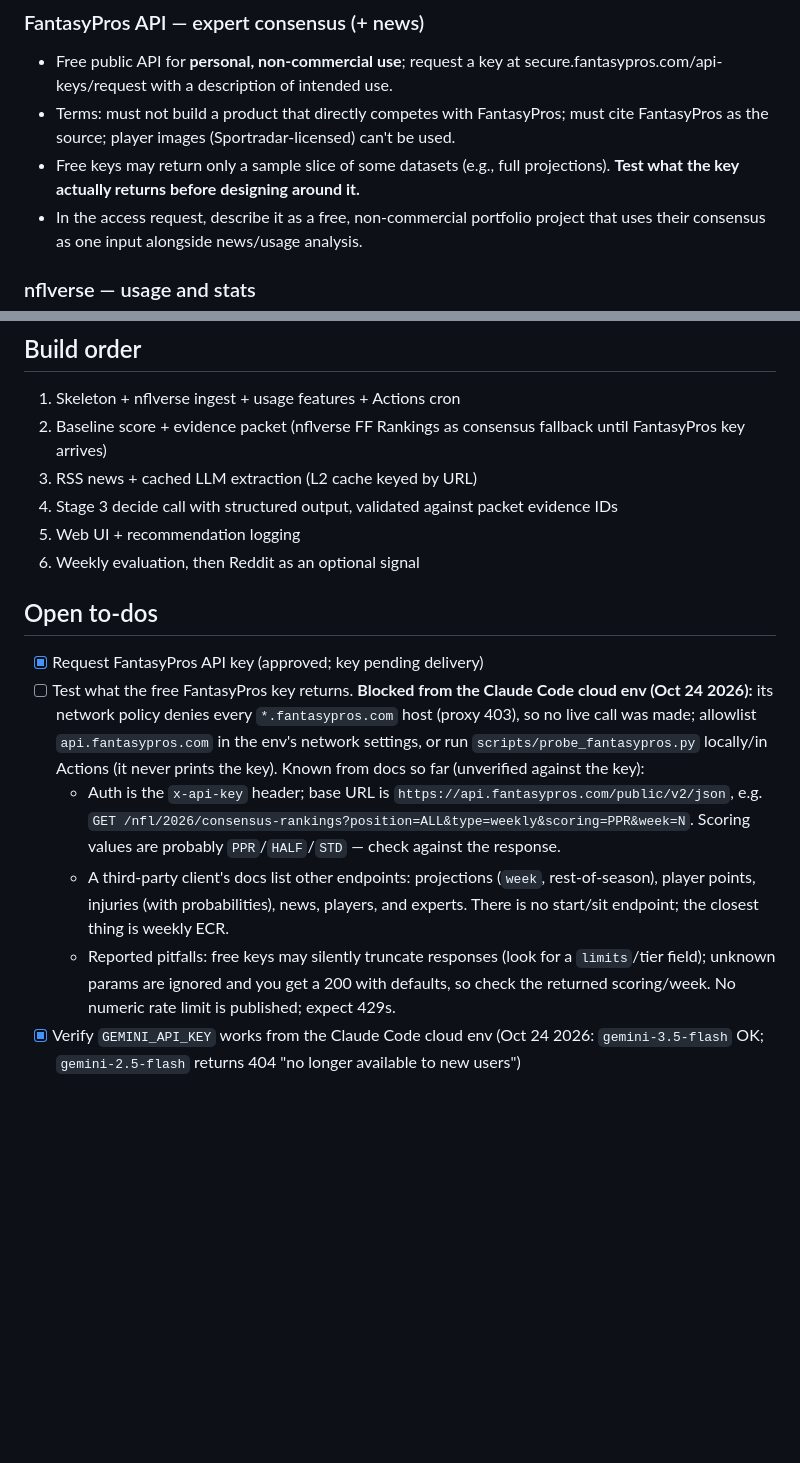
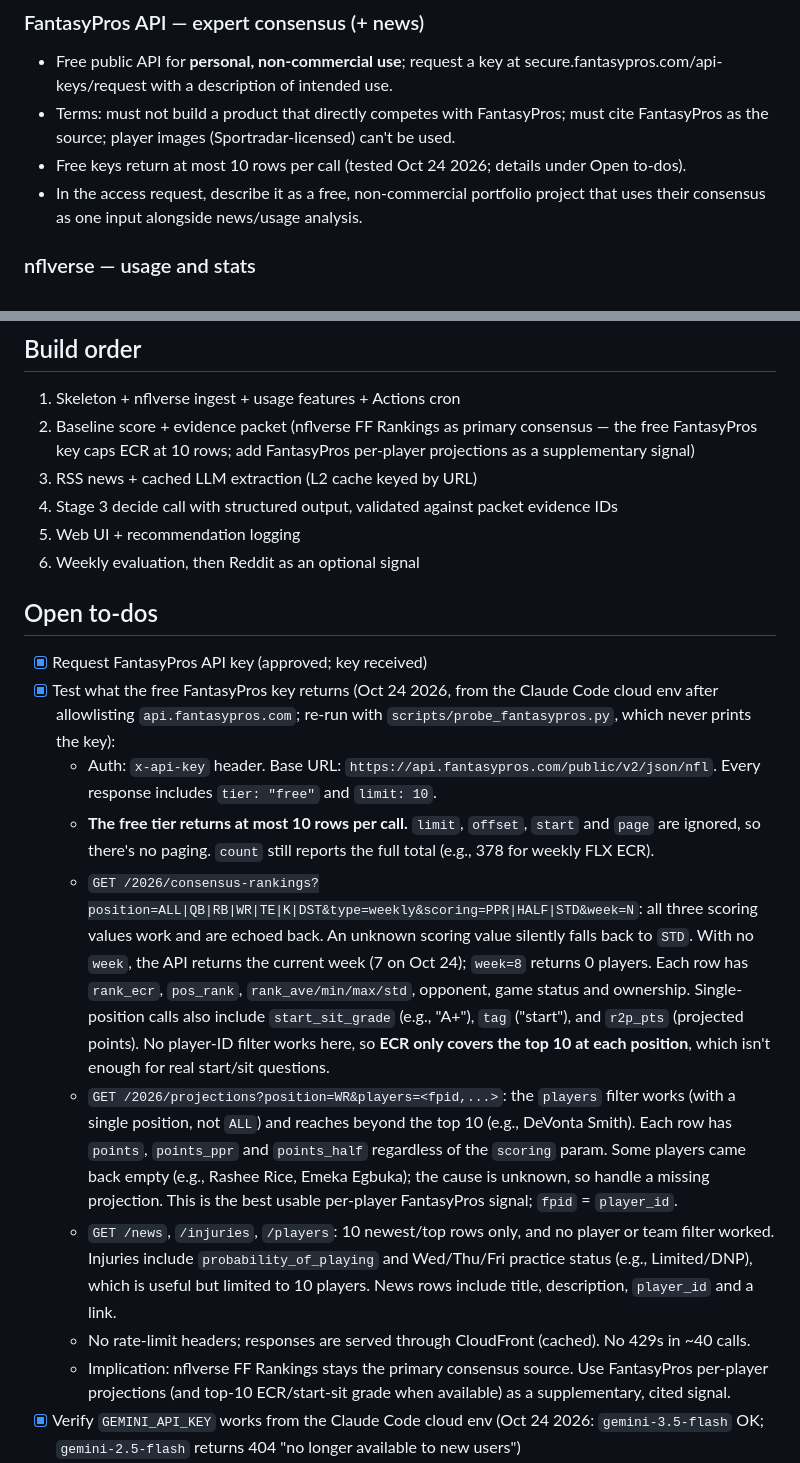
Before and after one commit to niwang96/who-should-i-start, a Markdown page: CLAUDE.md, 2 parts joined by grey strips. GitHub-like rendering; blank space fills up the shorter version.

Commit message:
Record FantasyPros free-key test results in CLAUDE.md
The free tier caps every endpoint at 10 rows with no paging; only
projections can be filtered to specific players. Keep nflverse FF
Rankings as the primary consensus source.

Co-Authored-By: Claude Opus 5.5 <noreply@anthropic.com>
Claude-Session: https://claude.ai/code/session_01UZJ6GmyQMTNLKpqp9KVnVC

```diff
--- a/CLAUDE.md
+++ b/CLAUDE.md
@@ -21,7 +21,7 @@ Purpose: portfolio/resume project. It should have real users beyond the author (
 ### FantasyPros API — expert consensus (+ news)
 - Free public API for **personal, non-commercial use**; request a key at secure.fantasypros.com/api-keys/request with a description of intended use.
 - Terms: must not build a product that directly competes with FantasyPros; must cite FantasyPros as the source; player images (Sportradar-licensed) can't be used.
-- Free keys may return only a sample slice of some datasets (e.g., full projections). **Test what the key actually returns before designing around it.**
+- Free keys return at most 10 rows per call (tested Oct 24 2026; details under Open to-dos).
 - In the access request, describe it as a free, non-commercial portfolio project that uses their consensus as one input alongside news/usage analysis.
 
 ### nflverse — usage and stats
@@ -85,18 +85,22 @@ Many users will ask about the same players, so cache per-player results.
 
 ## Build order
 1. Skeleton + nflverse ingest + usage features + Actions cron
-2. Baseline score + evidence packet (nflverse FF Rankings as consensus fallback until FantasyPros key arrives)
+2. Baseline score + evidence packet (nflverse FF Rankings as primary consensus — the free FantasyPros key caps ECR at 10 rows; add FantasyPros per-player projections as a supplementary signal)
 3. RSS news + cached LLM extraction (L2 cache keyed by URL)
 4. Stage 3 decide call with structured output, validated against packet evidence IDs
 5. Web UI + recommendation logging
 6. Weekly evaluation, then Reddit as an optional signal
 
 ## Open to-dos
-- [x] Request FantasyPros API key (approved; key pending delivery)
-- [ ] Test what the free FantasyPros key returns. **Blocked from the Claude Code cloud env (Oct 24 2026):** its network policy denies every `*.fantasypros.com` host (proxy 403), so no live call was made; allowlist `api.fantasypros.com` in the env's network settings, or run `scripts/probe_fantasypros.py` locally/in Actions (it never prints the key). Known from docs so far (unverified against the key):
-  - Auth is the `x-api-key` header; base URL is `https://api.fantasypros.com/public/v2/json`, e.g. `GET /nfl/2026/consensus-rankings?position=ALL&type=weekly&scoring=PPR&week=N`. Scoring values are probably `PPR`/`HALF`/`STD` — check against the response.
-  - A third-party client's docs list other endpoints: projections (`week`, rest-of-season), player points, injuries (with probabilities), news, players, and experts. There is no start/sit endpoint; the closest thing is weekly ECR.
-  - Reported pitfalls: free keys may silently truncate responses (look for a `limits`/tier field); unknown params are ignored and you get a 200 with defaults, so check the returned scoring/week. No numeric rate limit is published; expect 429s.
+- [x] Request FantasyPros API key (approved; key received)
+- [x] Test what the free FantasyPros key returns (Oct 24 2026, from the Claude Code cloud env after allowlisting `api.fantasypros.com`; re-run with `scripts/probe_fantasypros.py`, which never prints the key):
+  - Auth: `x-api-key` header. Base URL: `https://api.fantasypros.com/public/v2/json/nfl`. Every response includes `tier: "free"` and `limit: 10`.
+  - **The free tier returns at most 10 rows per call.** `limit`, `offset`, `start` and `page` are ignored, so there's no paging. `count` still reports the full total (e.g., 378 for weekly FLX ECR).
+  - `GET /2026/consensus-rankings?position=ALL|QB|RB|WR|TE|K|DST&type=weekly&scoring=PPR|HALF|STD&week=N`: all three scoring values work and are echoed back. An unknown scoring value silently falls back to `STD`. With no `week`, the API returns the current week (7 on Oct 24); `week=8` returns 0 players. Each row has `rank_ecr`, `pos_rank`, `rank_ave/min/max/std`, opponent, game status and ownership. Single-position calls also include `start_sit_grade` (e.g., "A+"), `tag` ("start"), and `r2p_pts` (projected points). No player-ID filter works here, so **ECR only covers the top 10 at each position**, which isn't enough for real start/sit questions.
+  - `GET /2026/projections?position=WR&players=<fpid,...>`: the `players` filter works (with a single position, not `ALL`) and reaches beyond the top 10 (e.g., DeVonta Smith). Each row has `points`, `points_ppr` and `points_half` regardless of the `scoring` param. Some players came back empty (e.g., Rashee Rice, Emeka Egbuka); the cause is unknown, so handle a missing projection. This is the best usable per-player FantasyPros signal; `fpid` = `player_id`.
+  - `GET /news`, `/injuries`, `/players`: 10 newest/top rows only, and no player or team filter worked. Injuries include `probability_of_playing` and Wed/Thu/Fri practice status (e.g., Limited/DNP), which is useful but limited to 10 players. News rows include title, description, `player_id` and a link.
+  - No rate-limit headers; responses are served through CloudFront (cached). No 429s in ~40 calls.
+  - Implication: nflverse FF Rankings stays the primary consensus source. Use FantasyPros per-player projections (and top-10 ECR/start-sit grade when available) as a supplementary, cited signal.
 - [x] Verify `GEMINI_API_KEY` works from the Claude Code cloud env (Oct 24 2026: `gemini-3.5-flash` OK; `gemini-2.5-flash` returns 404 "no longer available to new users")
 - [ ] Verify RSS feed URLs
 - [ ] Test Reddit `.json` access from the deployed environment
```
